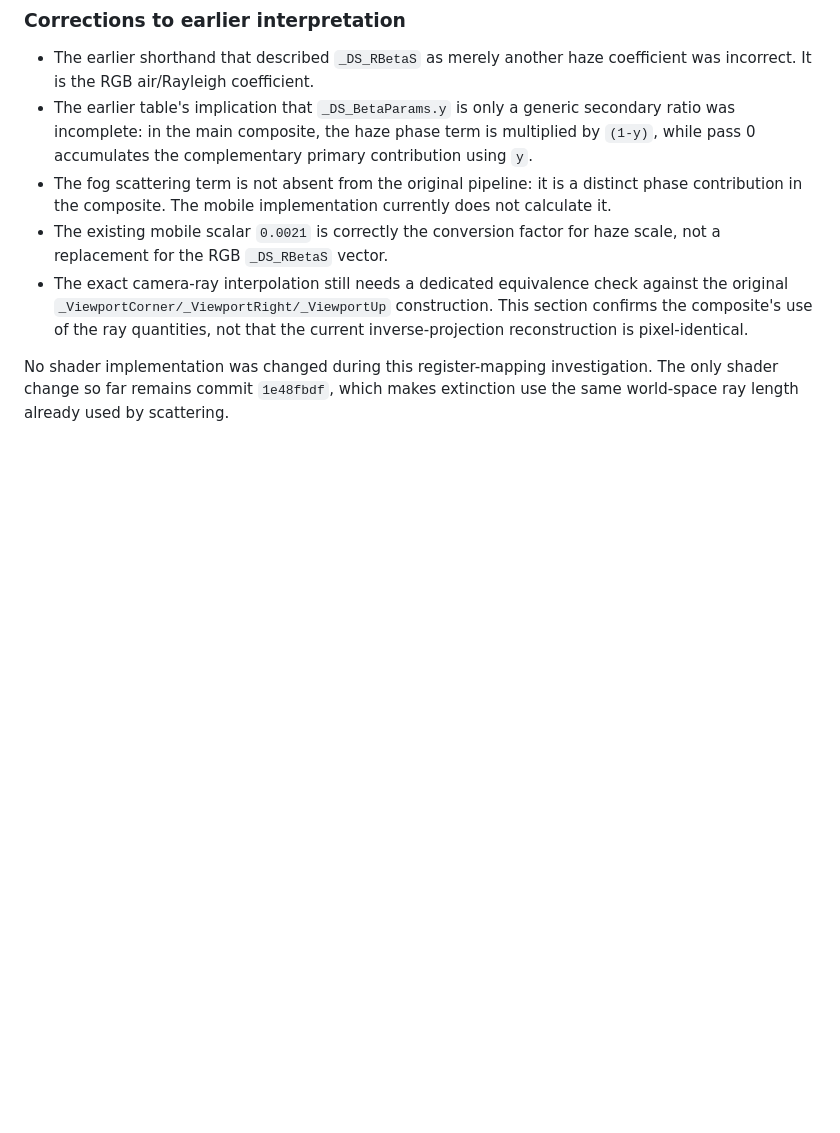
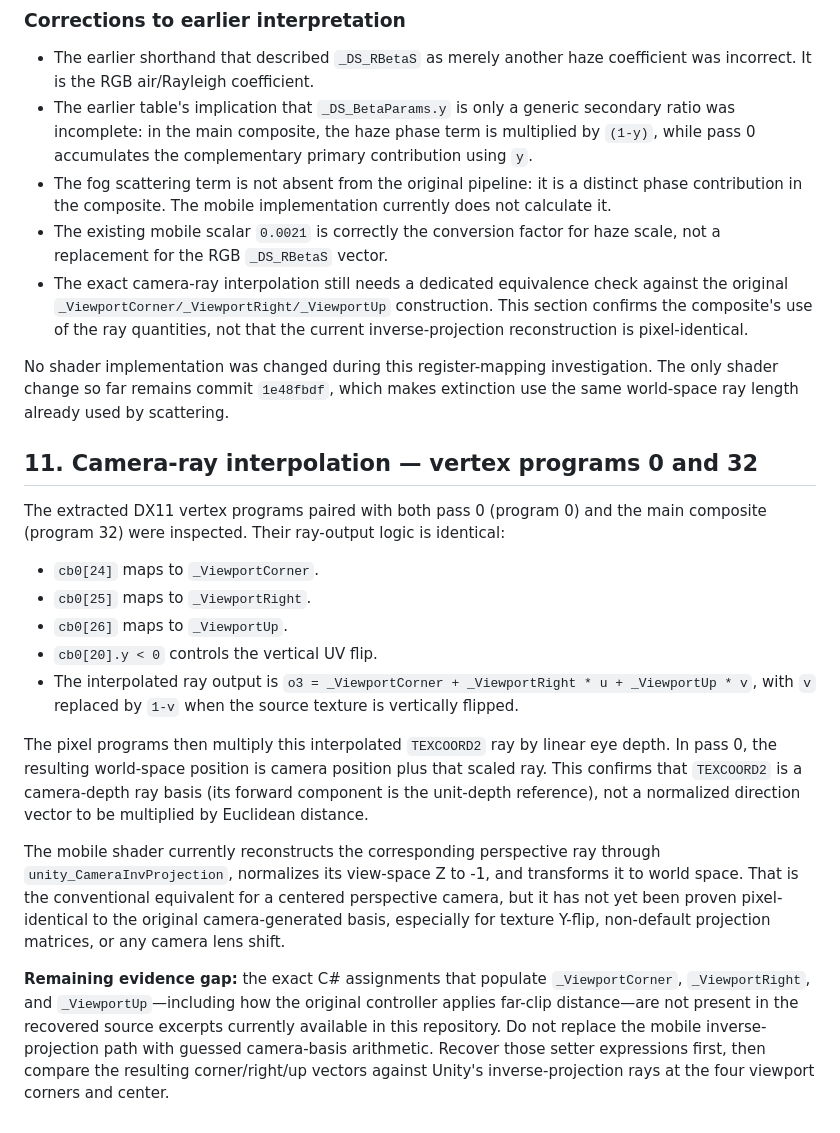
Before and after one commit to Miguellbr/TABZ-port, a Markdown page: docs/ORIGINAL-DEEPSKY-HAZE-DXBC-ANALYSIS.md, the part around the change. Drawn GitHub-style; blank space fills up the shorter version.

Commit message:
Document original camera-ray interpolation from DXBC

```diff
--- a/docs/ORIGINAL-DEEPSKY-HAZE-DXBC-ANALYSIS.md
+++ b/docs/ORIGINAL-DEEPSKY-HAZE-DXBC-ANALYSIS.md
@@ -202,3 +202,19 @@ The main composite's haze term is therefore not a substitute for pass 0. Pass 0
 - The exact camera-ray interpolation still needs a dedicated equivalence check against the original `_ViewportCorner/_ViewportRight/_ViewportUp` construction. This section confirms the composite's use of the ray quantities, not that the current inverse-projection reconstruction is pixel-identical.
 
 No shader implementation was changed during this register-mapping investigation. The only shader change so far remains commit `1e48fbdf`, which makes extinction use the same world-space ray length already used by scattering.
+
+## 11. Camera-ray interpolation — vertex programs 0 and 32
+
+The extracted DX11 vertex programs paired with both pass 0 (program 0) and the main composite (program 32) were inspected. Their ray-output logic is identical:
+
+- `cb0[24]` maps to `_ViewportCorner`.
+- `cb0[25]` maps to `_ViewportRight`.
+- `cb0[26]` maps to `_ViewportUp`.
+- `cb0[20].y < 0` controls the vertical UV flip.
+- The interpolated ray output is `o3 = _ViewportCorner + _ViewportRight * u + _ViewportUp * v`, with `v` replaced by `1-v` when the source texture is vertically flipped.
+
+The pixel programs then multiply this interpolated `TEXCOORD2` ray by linear eye depth. In pass 0, the resulting world-space position is camera position plus that scaled ray. This confirms that `TEXCOORD2` is a camera-depth ray basis (its forward component is the unit-depth reference), not a normalized direction vector to be multiplied by Euclidean distance.
+
+The mobile shader currently reconstructs the corresponding perspective ray through `unity_CameraInvProjection`, normalizes its view-space Z to -1, and transforms it to world space. That is the conventional equivalent for a centered perspective camera, but it has not yet been proven pixel-identical to the original camera-generated basis, especially for texture Y-flip, non-default projection matrices, or any camera lens shift.
+
+**Remaining evidence gap:** the exact C# assignments that populate `_ViewportCorner`, `_ViewportRight`, and `_ViewportUp`—including how the original controller applies far-clip distance—are not present in the recovered source excerpts currently available in this repository. Do not replace the mobile inverse-projection path with guessed camera-basis arithmetic. Recover those setter expressions first, then compare the resulting corner/right/up vectors against Unity's inverse-projection rays at the four viewport corners and center.
```
